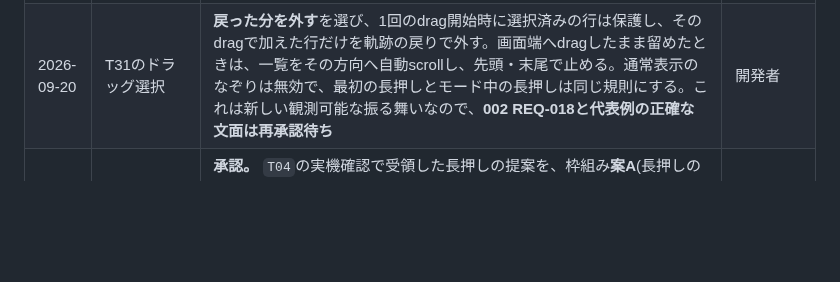
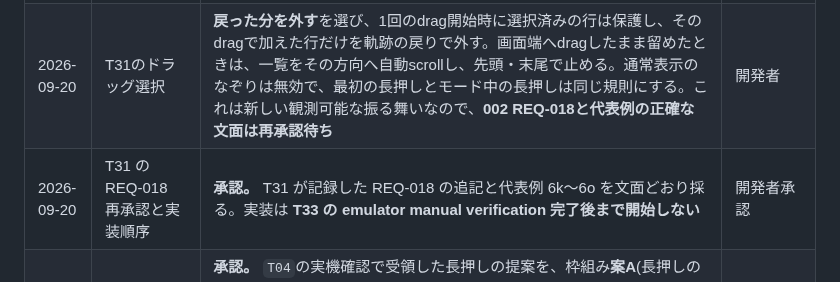
Before and after one commit to shimmen3141/batch-rename-master, a Markdown page: specs/008-ui-alignment/plan.md, the part around the change. GitHub-like rendering; blank space fills up the shorter version.

Commit message:
docs(asdd-008/T31): ドラッグ選択仕様を承認する
ASDD-Plan: 008

ASDD-Task: T31

Checkpoint: handoff

Evidence: git diff --check PASS; workspace.py check specs PASS; 製品code未変更; T33 manual verification待ち

```diff
--- a/specs/008-ui-alignment/plan.md
+++ b/specs/008-ui-alignment/plan.md
@@ -119,6 +119,7 @@
 | 2026-09-19 | `T30`・`T32`の2回目の実機確認 | **確認事項はすべて成立し、`T30`/`T32`を`done`にしてmergeした。** 実機では**文字サイズ最大でも吹き出しが出た**(機械の実測では倍率1.6以上で出ない。Androidの文字サイズ設定の最大が倍率1.5程度までで、testで使った2.0/3.0に届かないためと考えられる — **未確認の推測**)。あわせて2件を受領 — **(1)** 吹き出しの詰め(ツノをやや左へ / 全体をもう少し下へ / 文言を「押すとファイルをリネームリストから外します。削除はされません。」の1行へ / フェードまでを**5秒**へ / **枠だけシアンで中は黒**。ツノと箱の境界線は引き続き見せない) → **`T34`(新設)**、**(2)** **横向きの文字サイズ最大で画面下に縞模様**(Flutterのoverflow表示)が出る → **`T35`(新設)**。開発者は「**横向きのフォントサイズ最大など考慮できるものではない。そもそも横向きを想定する必要もない。今回はこのままでよい**」と判断しており、`T35`は横向きを対象にするか(縦固定にするか)を決めるtaskとして起票した | 開発者 |
 | 2026-09-19 | `T29`の実機確認で受領した5件 | **手順1〜6がAndroid実機ですべて成立し、`T29`を`done`にした**(配色への指摘は無かったので、参考にした指定色`#41384D`/`#D0BFEA`への差し替えは**行わない**)。あわせて5件を受領し、**`T30`〜`T33`(新設)へ振り分ける** — **(1)** モードへ入ると`別フォルダへ`が消えて**帯の高さが変わりがたつく** + **(2)** 外すアイコンが初見で分かりにくいので**空いた場所へ吹き出し**を → **`T30`**(**互いを解くので同じtask**。空いた枠を吹き出しが埋めれば高さも保たれる。ただし**高さの保持は吹き出しの有無に依存させない**)、**(3)** 長押しから指を離さず**なぞって複数選択** → **`T31`**(**002 REQ-018 への追記と再承認が要る** — 文言・配色と違い新しい観測可能な振る舞いである)、**(4)** つまみで**掴んだ行の色を変える** → **`T32`**(提示だけなのでREQの改訂は不要)、**(5)** 警告0件の「✓問題なし」を**緑・「正常にリネームできます」へ** → **`T33`**(005 代表例20f が文字列を名指ししているので`T29`と同じ形で記録を直す。**変更が生じるファイルが0件のときに「できます」と言い切ってよいか**は着手時に一問で確認する)。**(1)は`T29`の要望7の副作用だが、承認された要求は「隠す」ことで実装はそのとおり動いている。**高さの保持は新しい要求なので`T29`を差し戻さず`T30`で引き受けた(ここで`lib/`を触ると取れたばかりの実機証拠が失効する) | 開発者 |
 | 2026-09-20 | T31のドラッグ選択 | **戻った分を外す**を選び、1回のdrag開始時に選択済みの行は保護し、そのdragで加えた行だけを軌跡の戻りで外す。画面端へdragしたまま留めたときは、一覧をその方向へ自動scrollし、先頭・末尾で止める。通常表示のなぞりは無効で、最初の長押しとモード中の長押しは同じ規則にする。これは新しい観測可能な振る舞いなので、**002 REQ-018と代表例の正確な文面は再承認待ち** | 開発者 |
+| 2026-09-20 | T31 の REQ-018 再承認と実装順序 | **承認。** T31 が記録した REQ-018 の追記と代表例 6k〜6o を文面どおり採る。実装は **T33 の emulator manual verification 完了後まで開始しない** | 開発者承認 |
 | 2026-09-19 | 002 specの再承認(まとめて外す導線) | **承認。** `T04`の実機確認で受領した長押しの提案を、枠組み**案A**(長押しの選択モード + 長押しに依存しない常設の入口 + **通常表示の行の × は撤去**)で採る。案B(× とつまみを離すだけ)は**まとめて外す不便が残る**、案C(× を残して両方)は**隣り合いが残り主目的を達成しない**ため採らない。002 REQ-016 は**通常表示に限定**し、REQ-018(除去のための一時的な選択モード)を新設、代表例 6f〜6j を追加した。**状態層と004のポート契約は変えていない。** 実装は`T28`(新設)が持つ | 開発者承認 |
 | 2026-09-18 | 読み込み画面の状態復元をtask化する | **`T26`として起票する。** `product-map.md`の将来候補(`013:T07`の実機確認で2026-08-25に挙がったもの)を008へ入れる。**`T03`のcheckbox廃止で「外すのは1手、戻すのはfolderごと選び直し」という非対称が生まれた**ため、便利機能ではなくその非対称を埋める導線として扱う。仕様定義から始め、実装は承認後に切り出す | 開発者 |
 | 2026-09-18 | `T04`の実機確認と、受領した提案 | **手順1〜4がAndroid実機ですべて成立。** 1回目は**demo dataが元場所ハンドルを持たず行の×が出ず**手順2が実行できなかったため、`demo:`で始まる作り物のハンドルを持たせて再確認した(実在しうるpathにすると、デモのつもりの操作が実機の本物のファイルを改名しうる)。あわせて**ドラッグつまみと×の押し間違いを、長押しの選択モードで根本的に無くす提案**を受領した。**`T04`の欠陥ではない**(隣り合うこと自体は承認済みの振る舞いに反しない)が、**002 REQ-016(行UIは選択の切り替えを提示しない)と文面が衝突する**ため、仕様の判断から始める`T27`を新設した | 開発者 |
```
Also changed, not shown: specs/002-file-list/spec.md (+6 -5 lines), 1 other file.
